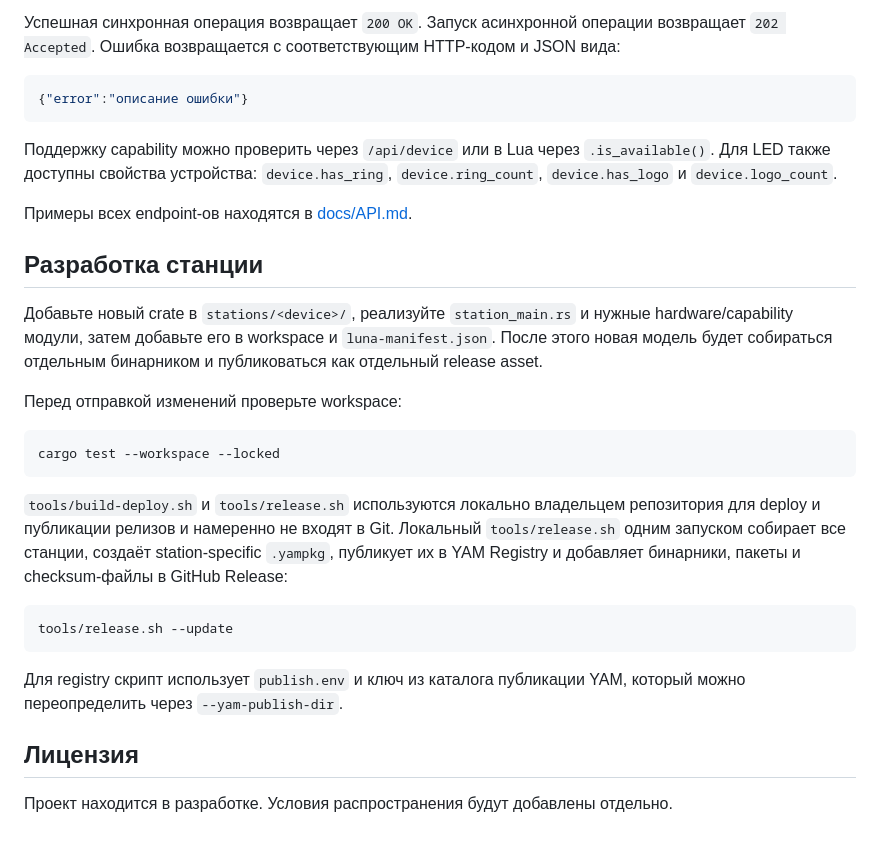
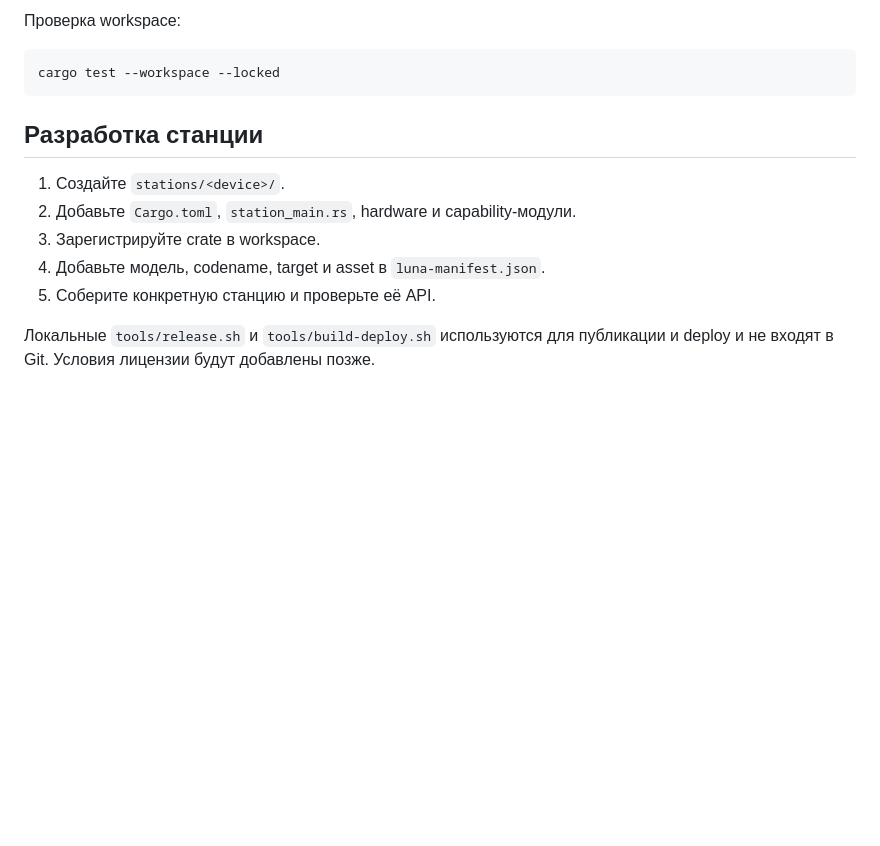
Before and after one commit to SPAWNRYS-ban/luna, a Markdown page: README.md, the part around one of its changes. GitHub-like rendering; blank space fills up the shorter version.

````diff
--- a/README.md
+++ b/README.md
@@ -137,44 +180,16 @@ rustup target add armv7-unknown-linux-musleabihf
-Успешная синхронная операция возвращает `200 OK`. Запуск асинхронной операции
-возвращает `202 Accepted`. Ошибка возвращается с соответствующим HTTP-кодом и
-JSON вида:
-
-```json
-{"error":"описание ошибки"}
-```
-
-Поддержку capability можно проверить через `/api/device` или в Lua через
-`.is_available()`. Для LED также доступны свойства устройства:
-`device.has_ring`, `device.ring_count`, `device.has_logo` и `device.logo_count`.
-
-Примеры всех endpoint-ов находятся в [docs/API.md](docs/API.md).
-
-## Разработка станции
-
-Добавьте новый crate в `stations/<device>/`, реализуйте `station_main.rs` и
-нужные hardware/capability модули, затем добавьте его в workspace и
-`luna-manifest.json`. После этого новая модель будет собираться отдельным
-бинарником и публиковаться как отдельный release asset.
-
-Перед отправкой изменений проверьте workspace:
+Проверка workspace:
 
 ```sh
 cargo test --workspace --locked
 ```
 
-`tools/build-deploy.sh` и `tools/release.sh` используются локально владельцем
-репозитория для deploy и публикации релизов и намеренно не входят в Git.
-Локальный `tools/release.sh` одним запуском собирает все станции, создаёт
-station-specific `.yampkg`, публикует их в YAM Registry и добавляет бинарники,
-пакеты и checksum-файлы в GitHub Release:
+## Разработка станции
 
-```sh
-tools/release.sh --update
-```
+1. Создайте `stations/<device>/`.
+2. Добавьте `Cargo.toml`, `station_main.rs`, hardware и capability-модули.
+3. Зарегистрируйте crate в workspace.
+4. Добавьте модель, codename, target и asset в `luna-manifest.json`.
+5. Соберите конкретную станцию и проверьте её API.
 
-Для registry скрипт использует `publish.env` и ключ из каталога публикации
-YAM, который можно переопределить через `--yam-publish-dir`.
-
-## Лицензия
-
-Проект находится в разработке. Условия распространения будут добавлены
-отдельно.
+Локальные `tools/release.sh` и `tools/build-deploy.sh` используются для
+публикации и deploy и не входят в Git. Условия лицензии будут добавлены позже.
````
Also changed, not shown: other parts of README.md (+119 -76 lines).
